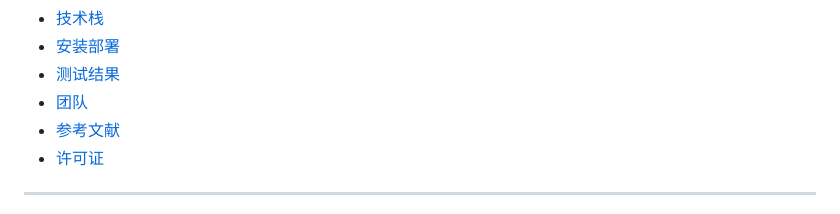
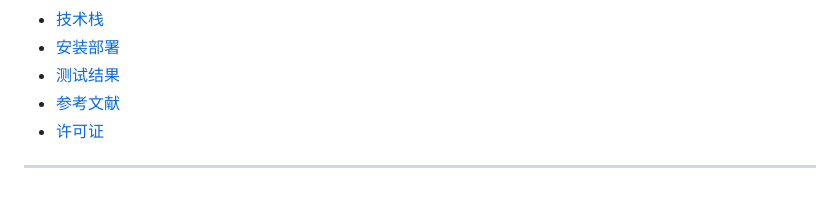
Before and after one commit to HWBoy-J/AT-D-, a Markdown page: README.md, the part around the change. GitHub-like rendering.

```diff
--- a/README.md
+++ b/README.md
@@ -25,7 +25,6 @@
 - [技术栈](#技术栈)
 - [安装部署](#安装部署)
 - [测试结果](#测试结果)
-- [团队](#团队)
 - [参考文献](#参考文献)
 - [许可证](#许可证)
 
```
